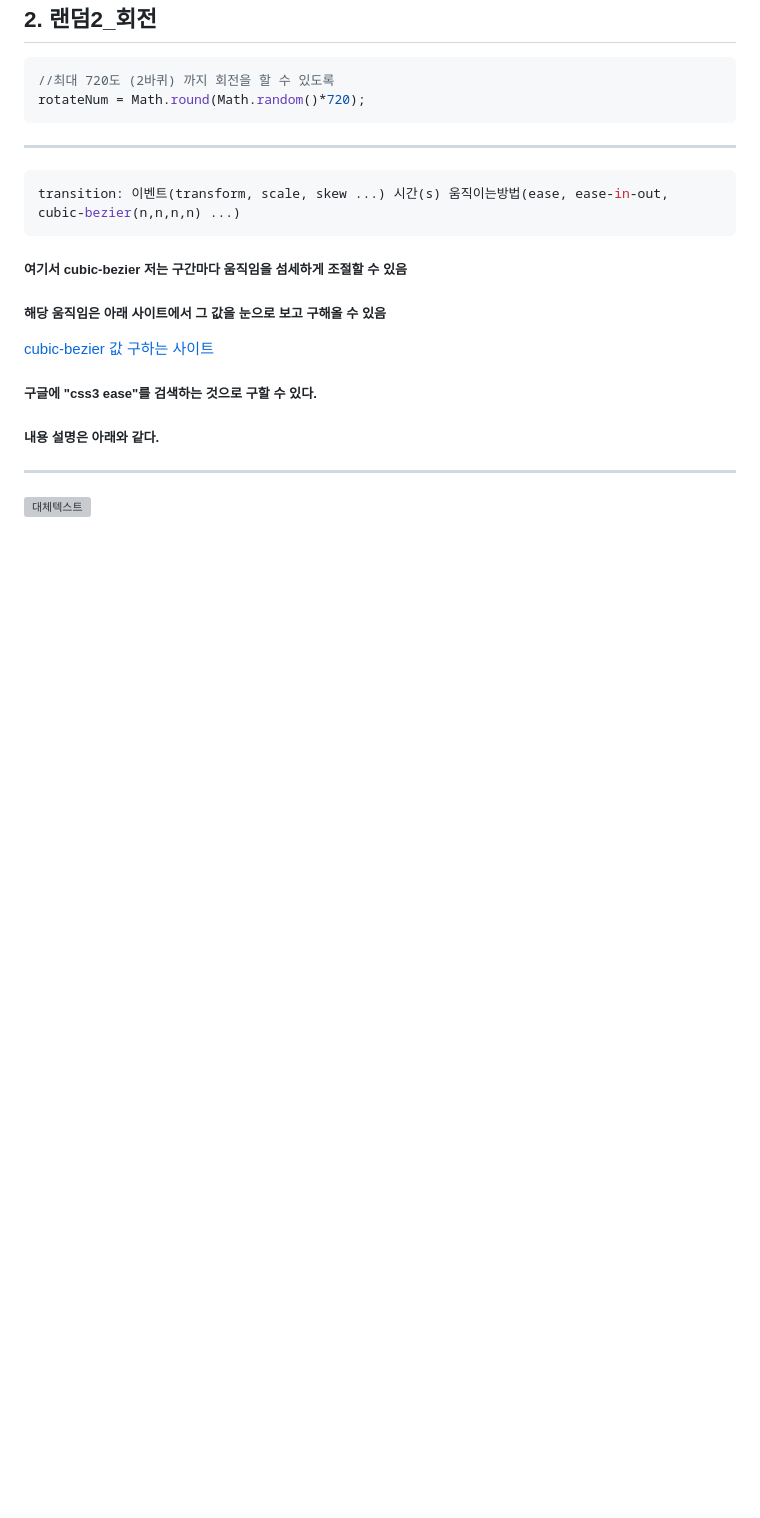
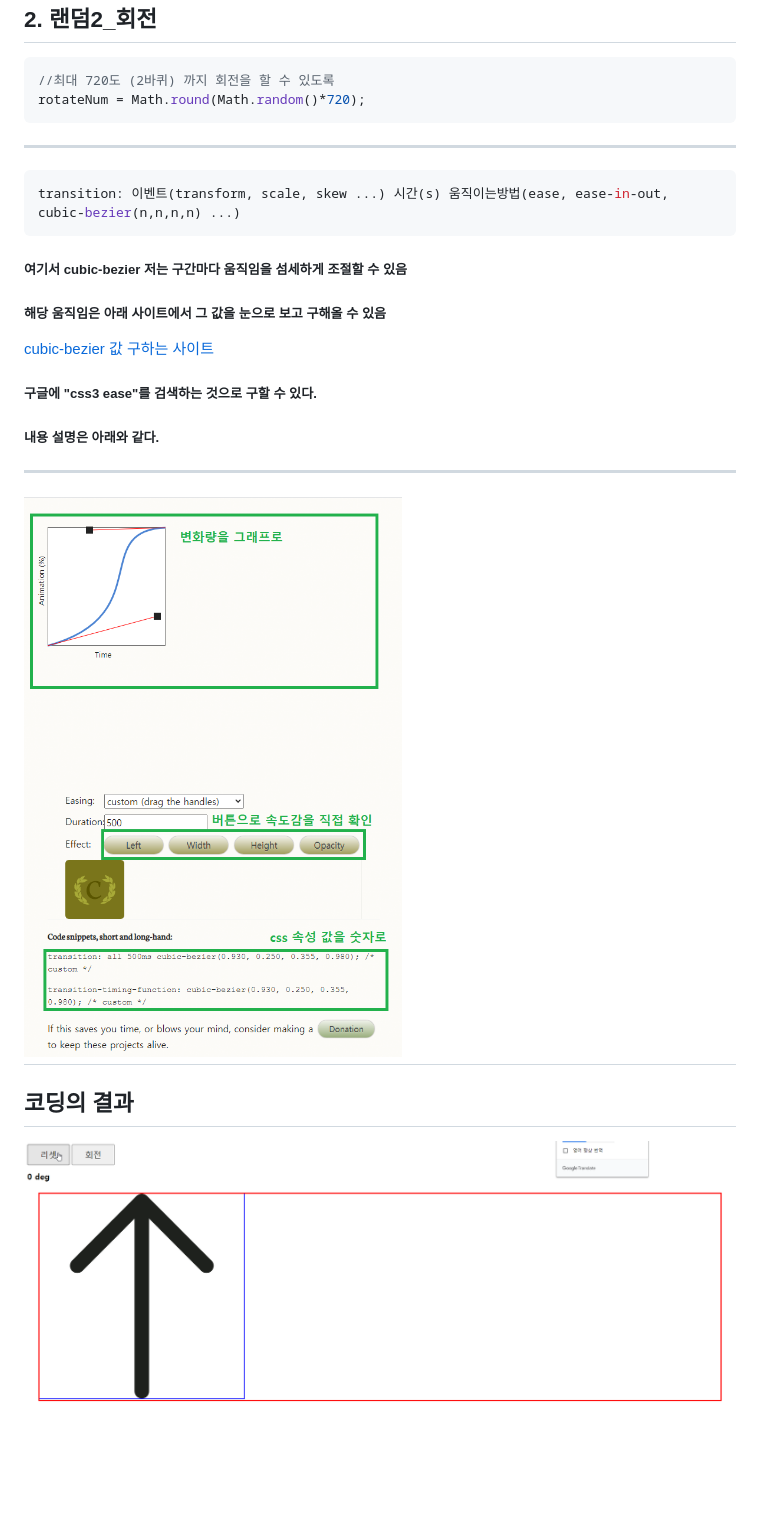
Before and after one commit to donghyeon0725/html_css_interactive, a Markdown page: 2. 랜덤2_회전.md, the part around the change. GitHub-like rendering; pictures changed too: resources/chepter2.gif (added), resources/css_cubic-bezier.png (added); blank space fills up the shorter version; grey boxes are pictures that could not be loaded.

Commit message:
2. 랜덤 회전 추가 업로드

```diff
--- a/2. 랜덤2_회전.md
+++ b/2. 랜덤2_회전.md
@@ -15,3 +15,7 @@ transition: 이벤트(transform, scale, skew ...) 시간(s) 움직이는방법(e
 ##### 내용 설명은 아래와 같다.
 ---
 ![대체텍스트](./resources/css_cubic-bezier.png)
+---
+코딩의 결과
+-
+![코딩 결과](./resources/chepter2.gif)
```
